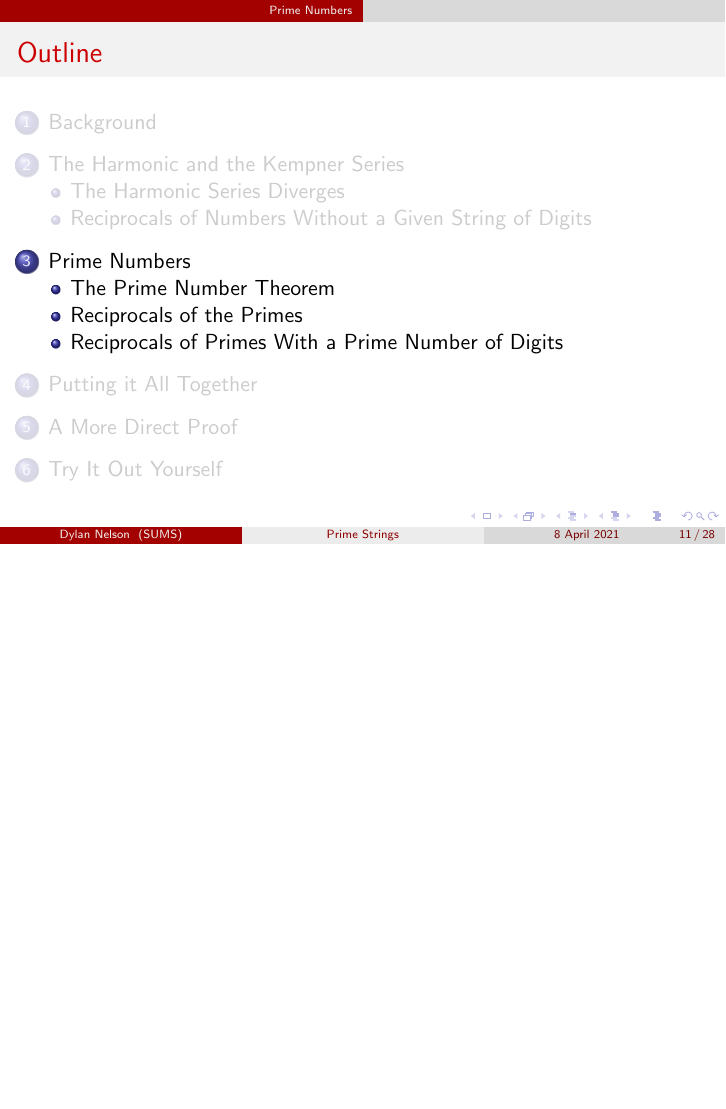
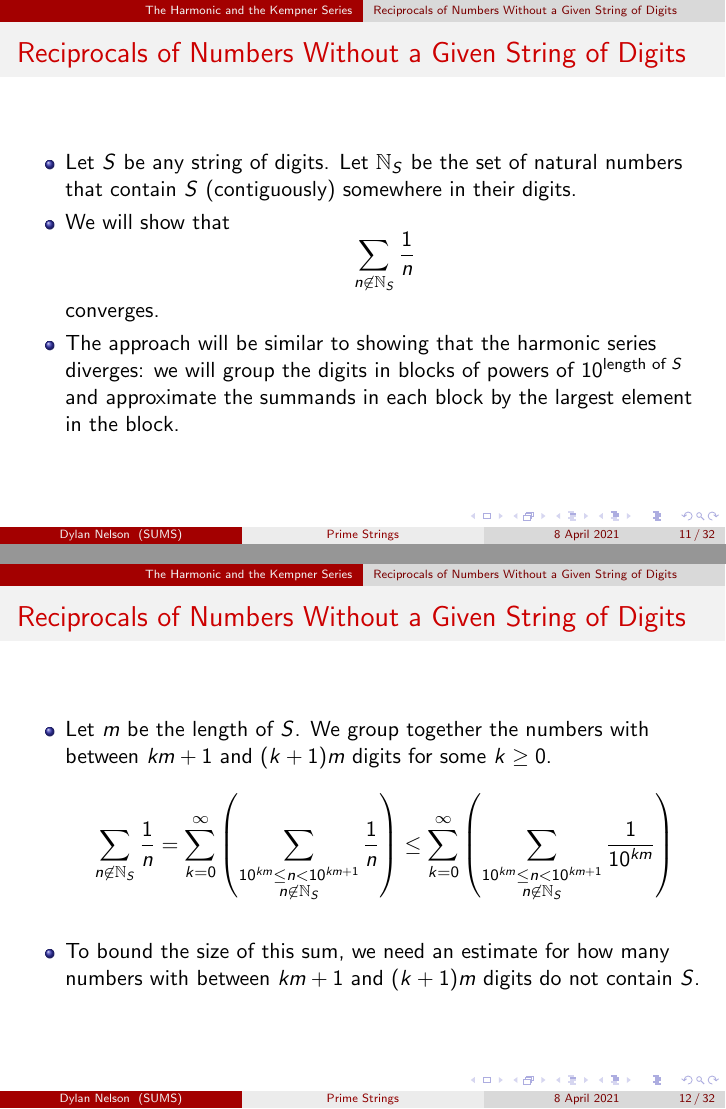
Before and after one commit to dlnnlsn/prime-strings-talk, LaTeX slides (talk.tex): page 22 of 60 before the commit and pages 24 and 26 of 72 after it, the two joined at a grey line, the shorter picture padded with empty space. Compiled offline with pdfLaTeX.

Commit message:
add proof that digit avoiding numbers converges

```diff
--- a/talk.tex
+++ b/talk.tex
@@ -141,3 +141,37 @@
 \end{frame}
 
 \subsection{Reciprocals of Numbers Without a Given String of Digits}
+
+\begin{frame}
+    \frametitle{Reciprocals of Numbers Without a Given String of Digits}
+
+    \begin{itemize}
+        \item Let $S$ be any string of digits. Let $\mathbb{N}_S$ be the set of natural numbers that contain $S$ (contiguously) somewhere in their digits. \pause
+        \item We will show that
+        \[
+            \sum_{n \not\in \mathbb{N}_S} \frac{1}{n}
+        \]
+        converges. \pause
+        \item The approach will be similar to showing that the harmonic series diverges: we will group the digits in blocks of powers of $10^{\text{length of } S}$ and approximate the summands in each block by the largest element in the block.
+    \end{itemize}
+
+\end{frame}
+
+\begin{frame}
+    \frametitle{Reciprocals of Numbers Without a Given String of Digits}
+
+    \begin{itemize}
+        \item Let $m$ be the length of $S$. We group together the numbers with between $km + 1$ and $(k + 1)m$ digits for some $k \geq 0$.
+        \[
+            \sum_{n \not\in \mathbb{N}_S} \frac{1}{n} = \sum_{k = 0}^{\infty} \left( \sum_{\substack{10^{km} \leq n < 10^{km + 1} \\ n \not\in \mathbb{N}_S}} \frac{1}{n} \right) \leq \sum_{k = 0}^{\infty} \left( \sum_{\substack{10^{km} \leq n < 10^{km + 1} \\ n \not\in \mathbb{N}_S}} \frac{1}{10^{km}} \right)
+        \]
+        \pause
+        \item To bound the size of this sum, we need an estimate for how many numbers with between $km + 1$ and $(k + 1)m$ digits do not contain $S$.
+    \end{itemize}
+
+\end{frame}
+
+\begin{frame}
+    \frametitle{Estimating the Cardinality}
+
+    \begin{itemize}
@@ -144,3 +190,25 @@
+\begin{frame}
+    \frametitle{Bounding the Sum}
+
+    \begin{itemize}
+        \item We see that
+        \[
+            \sum_{n \not\in \mathbb{N}_S} \frac{1}{n} \leq \sum_{k = 0}^{\infty} \frac{\left( 10^m - 1 \right)^{k + 1}}{10^{km}}
+        \]
+        \pause
+        \item  since
+        \[
+            \frac{10^m - 1}{10^m} < 1,
+        \]
+        this is a geometric series, and converges!
+    \end{itemize}
+    \pause
+    \begin{align*}
+        \sum_{k = 0}^{\infty} \frac{\left( 10^m - 1 \right)^{k + 1}}{10^{km}} & = \left( 10^m - 1 \right) \sum_{k = 0}^{\infty} \left( \frac{10^m - 1}{10^m} \right)^k \\
+        & = \left( 10^m - 1 \right) \frac{1}{1 - \frac{10^m - 1}{10^m}} = 10^m \left( 10^m - 1 \right)
+    \end{align*}
+
+\end{frame}
 
 \section{Prime Numbers}
 \subsection{The Prime Number Theorem}
```
Also changed, not shown: talk.tex (12 more changed lines).
